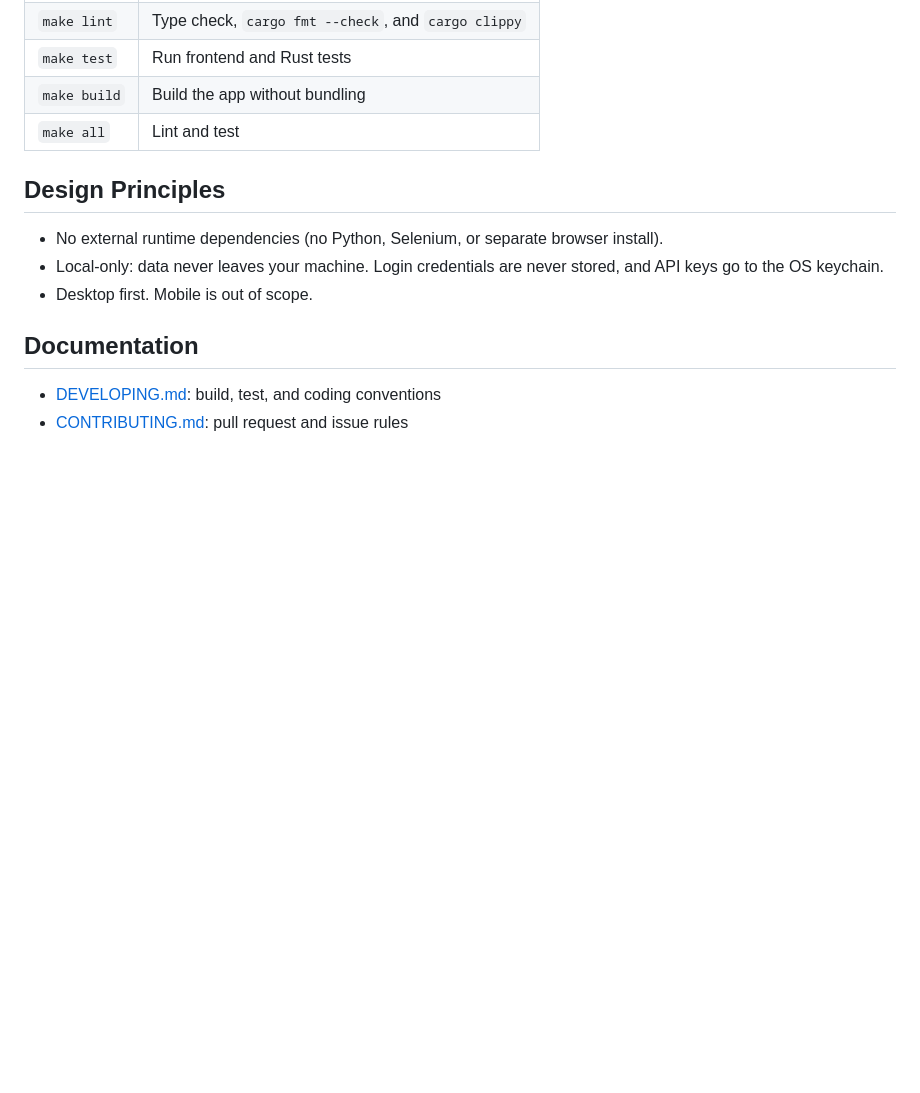
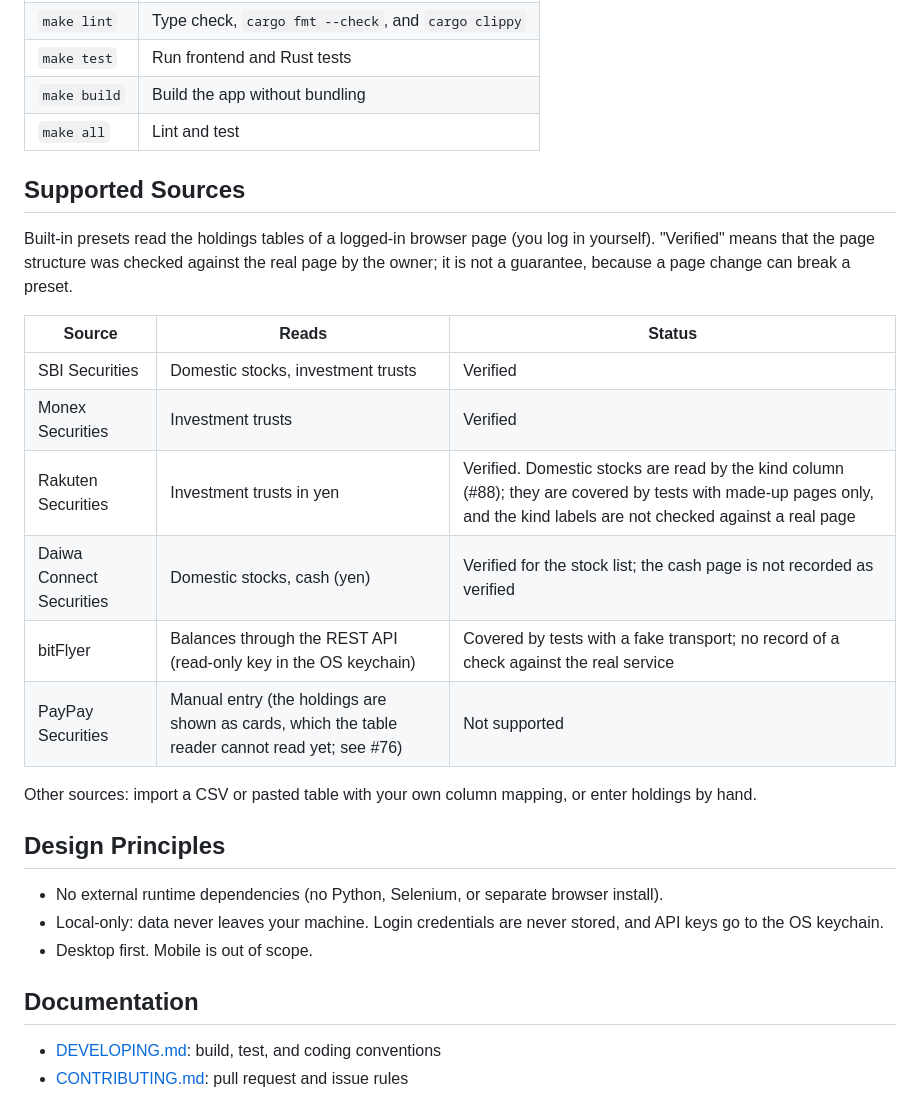
Before and after one commit to y-marui/tauri-robo-advisor, a Markdown page: README.md, the part around the change. GitHub-like rendering; blank space fills up the shorter version.

```diff
--- a/README.md
+++ b/README.md
@@ -49,6 +49,21 @@ The app is a scaffold, so there is nothing to operate yet. Development commands:
 | `make build` | Build the app without bundling |
 | `make all` | Lint and test |
 
+## Supported Sources
+
+Built-in presets read the holdings tables of a logged-in browser page (you log in yourself). "Verified" means that the page structure was checked against the real page by the owner; it is not a guarantee, because a page change can break a preset.
+
+| Source | Reads | Status |
+|---|---|---|
+| SBI Securities | Domestic stocks, investment trusts | Verified |
+| Monex Securities | Investment trusts | Verified |
+| Rakuten Securities | Investment trusts in yen | Verified. Domestic stocks are read by the kind column (#88); they are covered by tests with made-up pages only, and the kind labels are not checked against a real page |
+| Daiwa Connect Securities | Domestic stocks, cash (yen) | Verified for the stock list; the cash page is not recorded as verified |
+| bitFlyer | Balances through the REST API (read-only key in the OS keychain) | Covered by tests with a fake transport; no record of a check against the real service |
+| PayPay Securities | Manual entry (the holdings are shown as cards, which the table reader cannot read yet; see #76) | Not supported |
+
+Other sources: import a CSV or pasted table with your own column mapping, or enter holdings by hand.
+
 ## Design Principles
 
 - No external runtime dependencies (no Python, Selenium, or separate browser install).
```
Also changed, not shown: README-jp.md (+15 -0 lines).
